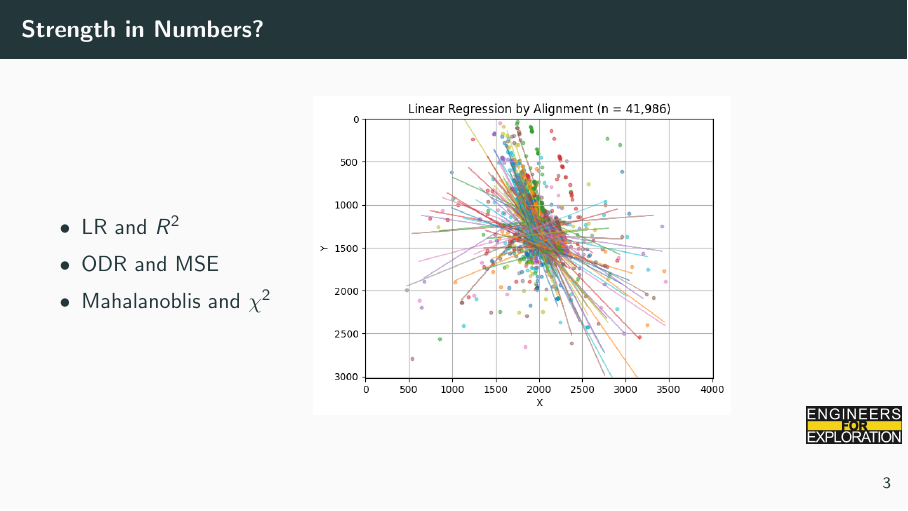
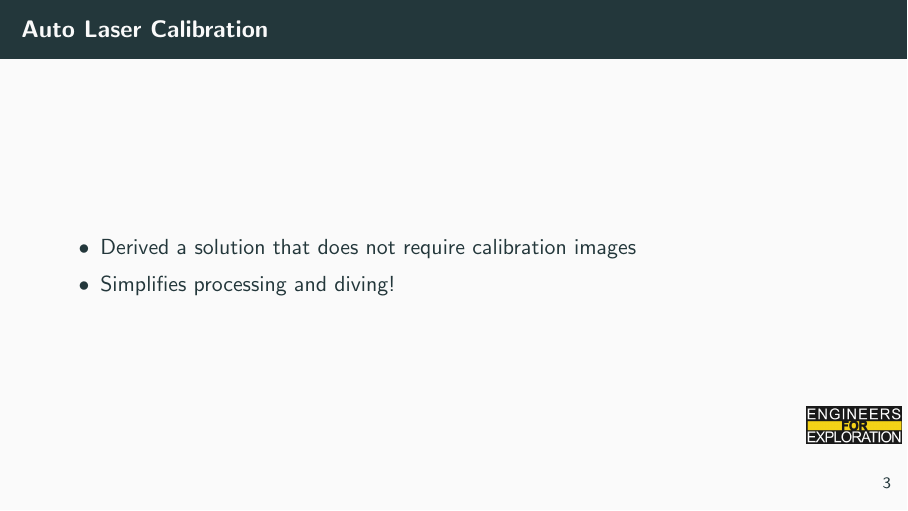
Before and after one commit to UCSD-E4E/weekly_presentations, LaTeX slides (presentation.tex, which reads project_fs.tex): page 5 of 19 before the commit and page 5 of 20 after it. Compiled offline with pdfLaTeX.

Commit message:
Add Auto Laser Calibration frame to presentation

```diff
--- a/project_fs.tex
+++ b/project_fs.tex
@@ -39,6 +39,13 @@
 %         \end{column}
 %     \end{columns}
 % \end{frame}
+
+\begin{frame}{Auto Laser Calibration}
+    \begin{itemize}
+      \item Derived a solution that does not require calibration images
+      \item Simplifies processing and diving!
+    \end{itemize}
+\end{frame}
 
 \begin{frame}{Strength in Numbers?}
   \begin{columns}
```
